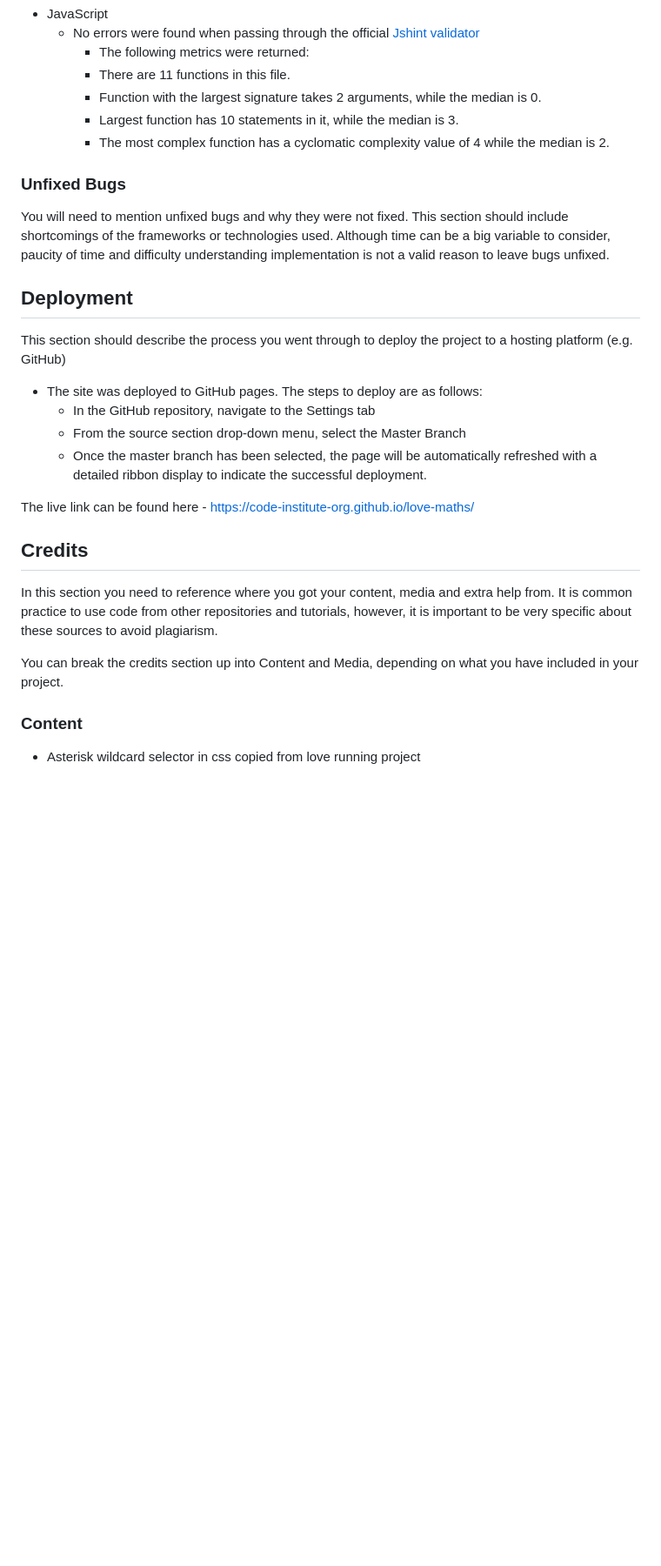
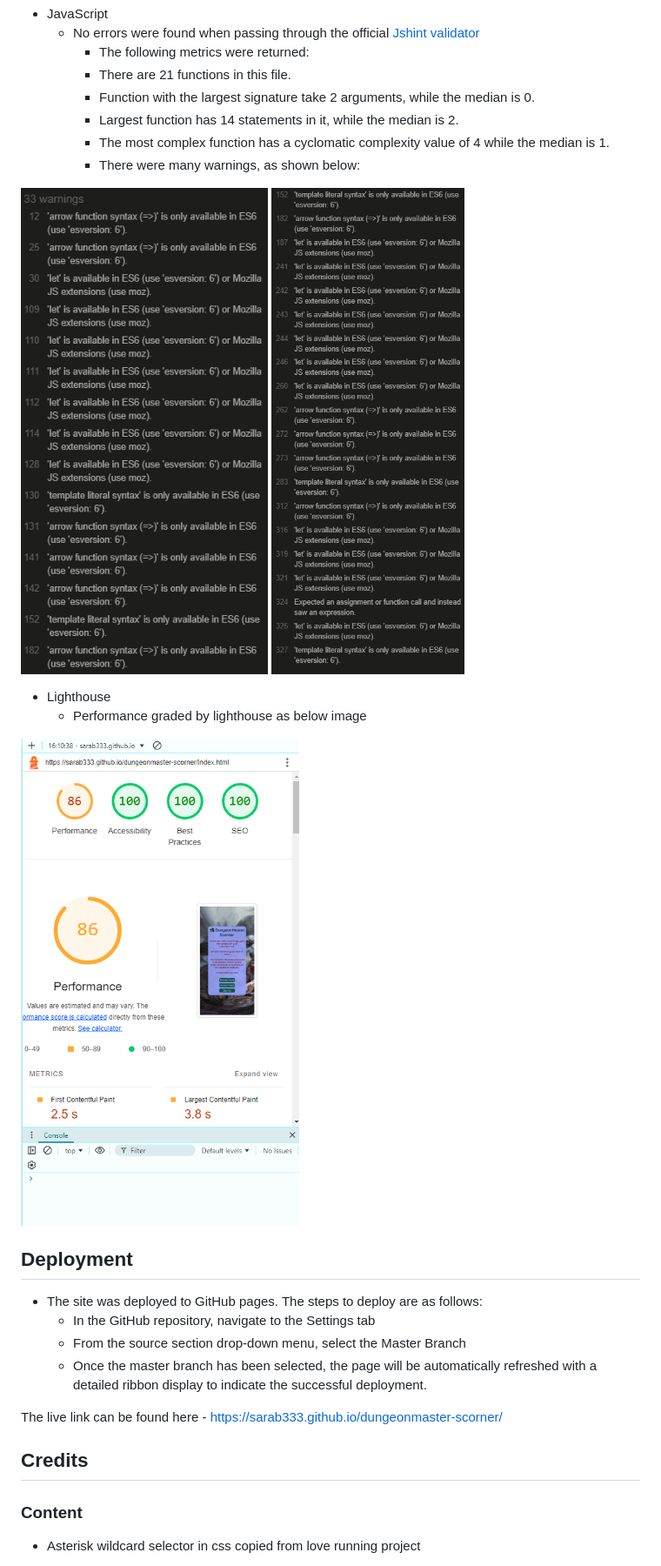
Before and after one commit to SaraB333/dungeonmaster-scorner, a Markdown page: README.md, the part around the change printed below. Shown: that part at 87% size. Drawn GitHub-style; pictures changed too: assets/images/jshint-warning-one.png (added), assets/images/jshint-warning-two.png (added), assets/images/lighthouse.png (added); blank space fills up the shorter version.

Commit message:
readme updated with images and testing data

```diff
--- a/README.md
+++ b/README.md
@@ -63,33 +75,31 @@ If this section grows too long, you may want to split it off into a separate fil
 - JavaScript
     - No errors were found when passing through the official [Jshint validator](https://jshint.com/)
       - The following metrics were returned:
-      - There are 11 functions in this file.
-      - Function with the largest signature takes 2 arguments, while the median is 0.
-      - Largest function has 10 statements in it, while the median is 3.
-      - The most complex function has a cyclomatic complexity value of 4 while the median is 2.
+      - There are 21 functions in this file.
+      - Function with the largest signature take 2 arguments, while the median is 0.
+      - Largest function has 14 statements in it, while the median is 2.
+      - The most complex function has a cyclomatic complexity value of 4 while the median is 1.
+      - There were many warnings, as shown below:
 
-### Unfixed Bugs
+![Warnings](assets/images/jshint-warning-one.png)
+![Warnings(Two)](assets/images/jshint-warning-two.png)
 
-You will need to mention unfixed bugs and why they were not fixed. This section should include shortcomings of the frameworks or technologies used. Although time can be a big variable to consider, paucity of time and difficulty understanding implementation is not a valid reason to leave bugs unfixed.
+- Lighthouse
+  - Performance graded by lighthouse as below image
+
+![Lighthouse](assets/images/lighthouse.png)
 
 ## Deployment
-
-This section should describe the process you went through to deploy the project to a hosting platform (e.g. GitHub)
 
 - The site was deployed to GitHub pages. The steps to deploy are as follows:
   - In the GitHub repository, navigate to the Settings tab
   - From the source section drop-down menu, select the Master Branch
   - Once the master branch has been selected, the page will be automatically refreshed with a detailed ribbon display to indicate the successful deployment.
 
-The live link can be found here - https://code-institute-org.github.io/love-maths/
+The live link can be found here - https://sarab333.github.io/dungeonmaster-scorner/
 
 
 ## Credits
-
-In this section you need to reference where you got your content, media and extra help from. It is common practice to use code from other repositories and tutorials, however, it is important to be very specific about these sources to avoid plagiarism.
-
-You can break the credits section up into Content and Media, depending on what you have included in your project.
-
 ### Content
 
 - Asterisk wildcard selector in css copied from love running project
```
Also changed, not shown: other parts of README.md (+19 -36 lines), assets/images/CSS-check.png (added), assets/images/HTML-check.png (added).
